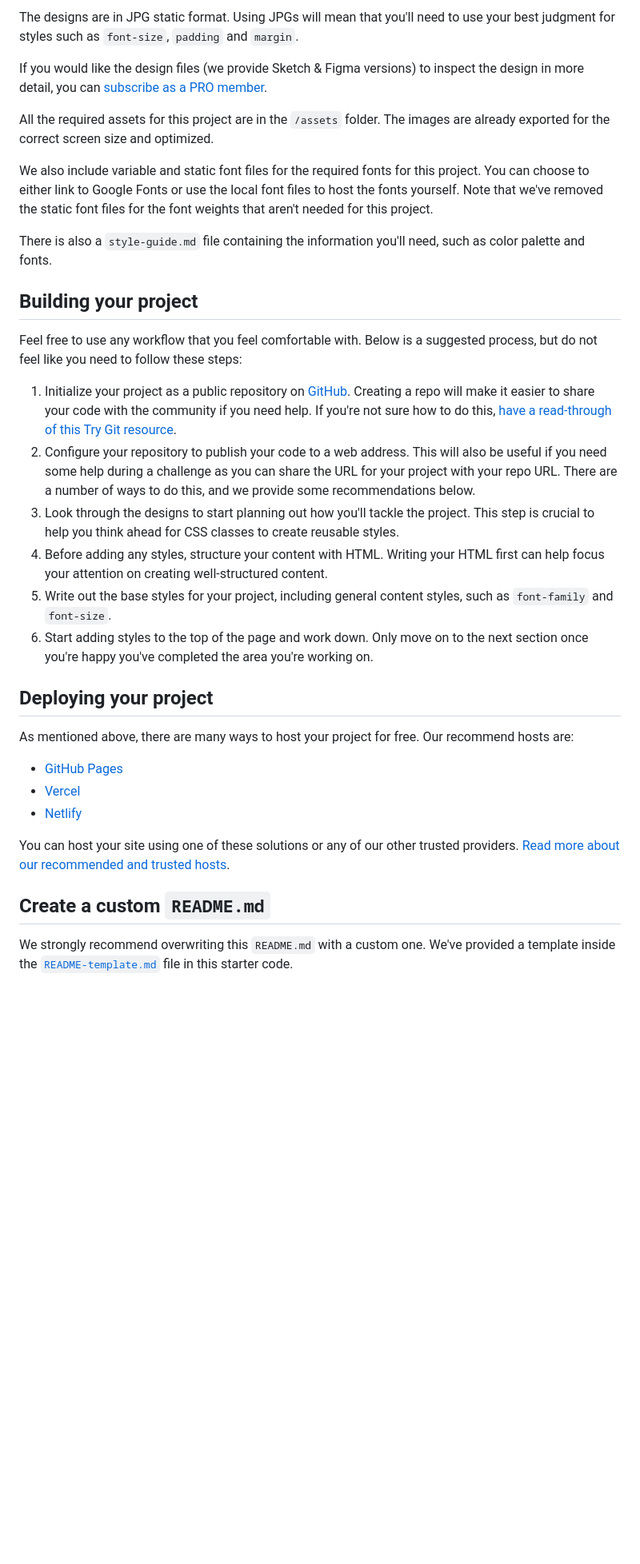
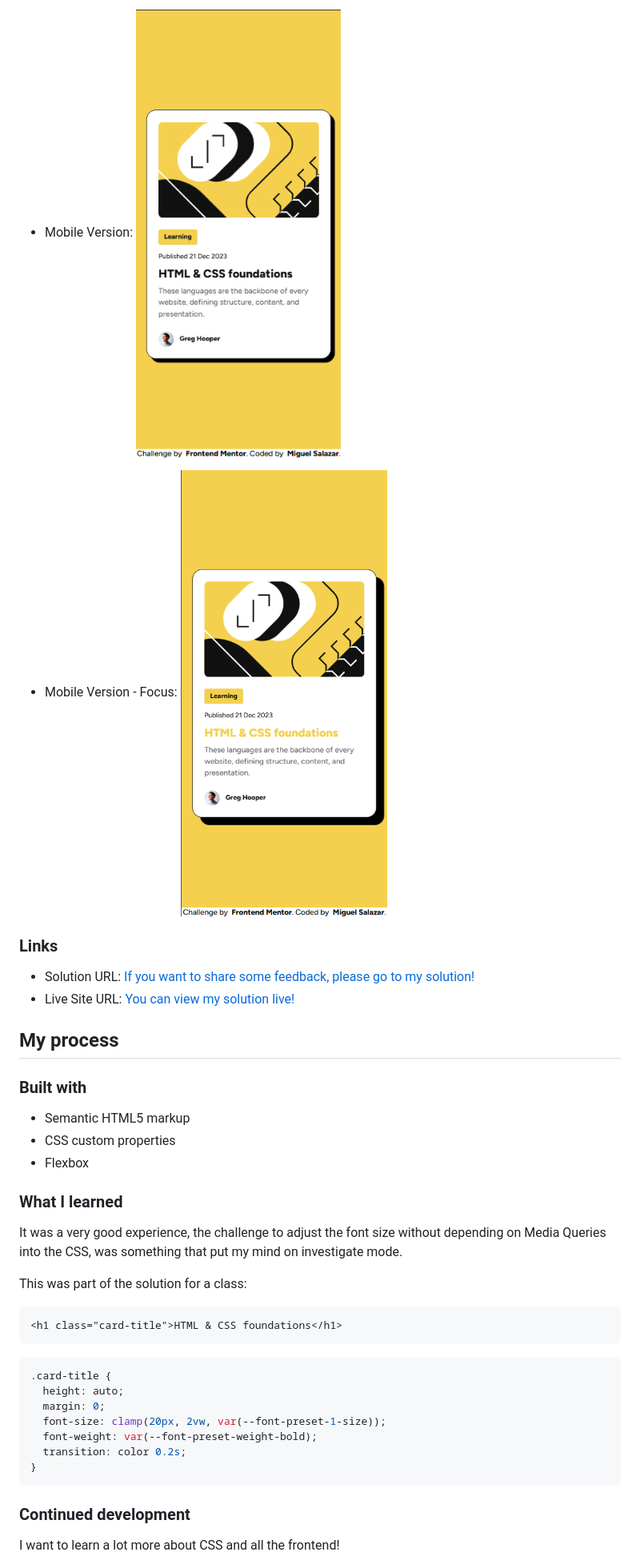
Before and after one commit to Miguel-Salazar-Dev/blog-preview-card-main, a Markdown page: README.md, the part around the change printed below. Shown: that part at 80% size. GitHub-like rendering; pictures changed too: screenshot_3.png (added), screenshot_4.png (added); blank space fills up the shorter version.

````diff
--- a/README.md
+++ b/README.md
@@ -28,36 +33,44 @@ Your task is to build out the project to the designs inside the `/design` folder
 
-The designs are in JPG static format. Using JPGs will mean that you'll need to use your best judgment for styles such as `font-size`, `padding` and `margin`.
+- Mobile Version:
+![Screenshot Mobile Version](screenshot_3.png)
 
-If you would like the design files (we provide Sketch & Figma versions) to inspect the design in more detail, you can [subscribe as a PRO member](https://www.frontendmentor.io/pro).
+- Mobile Version - Focus:
+![Screenshot Mobile Version - Focus](screenshot_4.png)
 
-All the required assets for this project are in the `/assets` folder. The images are already exported for the correct screen size and optimized.
+### Links
 
-We also include variable and static font files for the required fonts for this project. You can choose to either link to Google Fonts or use the local font files to host the fonts yourself. Note that we've removed the static font files for the font weights that aren't needed for this project.
+- Solution URL: [If you want to share some feedback, please go to my solution!](https://your-solution-url.com)
+- Live Site URL: [You can view my solution live!](https://miguel-salazar-dev.github.io/blog-preview-card-main/)
 
-There is also a `style-guide.md` file containing the information you'll need, such as color palette and fonts.
+## My process
 
-## Building your project
+### Built with
 
-Feel free to use any workflow that you feel comfortable with. Below is a suggested process, but do not feel like you need to follow these steps:
+- Semantic HTML5 markup
+- CSS custom properties
+- Flexbox
 
-1. Initialize your project as a public repository on [GitHub](https://github.com/). Creating a repo will make it easier to share your code with the community if you need help. If you're not sure how to do this, [have a read-through of this Try Git resource](https://try.github.io/).
-2. Configure your repository to publish your code to a web address. This will also be useful if you need some help during a challenge as you can share the URL for your project with your repo URL. There are a number of ways to do this, and we provide some recommendations below.
-3. Look through the designs to start planning out how you'll tackle the project. This step is crucial to help you think ahead for CSS classes to create reusable styles.
-4. Before adding any styles, structure your content with HTML. Writing your HTML first can help focus your attention on creating well-structured content.
-5. Write out the base styles for your project, including general content styles, such as `font-family` and `font-size`.
-6. Start adding styles to the top of the page and work down. Only move on to the next section once you're happy you've completed the area you're working on.
+### What I learned
 
-## Deploying your project
+It was a very good experience, the challenge to adjust the font size without depending on Media Queries into the CSS, was something that put my mind on investigate mode.
 
-As mentioned above, there are many ways to host your project for free. Our recommend hosts are:
+This was part of the solution for a class:
 
-- [GitHub Pages](https://pages.github.com/)
-- [Vercel](https://vercel.com/)
-- [Netlify](https://www.netlify.com/)
+```html
+<h1 class="card-title">HTML & CSS foundations</h1>
+```
 
-You can host your site using one of these solutions or any of our other trusted providers. [Read more about our recommended and trusted hosts](https://medium.com/frontend-mentor/frontend-mentor-trusted-hosting-providers-bf000dfebe).
+```css
+.card-title {
+  height: auto;
+  margin: 0;
+  font-size: clamp(20px, 2vw, var(--font-preset-1-size));
+  font-weight: var(--font-preset-weight-bold);
+  transition: color 0.2s;
+}
+```
 
-## Create a custom `README.md`
+### Continued development
 
-We strongly recommend overwriting this `README.md` with a custom one. We've provided a template inside the [`README-template.md`](./README-template.md) file in this starter code.
+I want to learn a lot more about CSS and all the frontend!
 
````
Also changed, not shown: other parts of README.md (+26 -43 lines), README-template.md (deleted, +0 -110 lines), preview.jpg (deleted), screenshot_1.png (added), screenshot_2.png (added), 2 other files.
